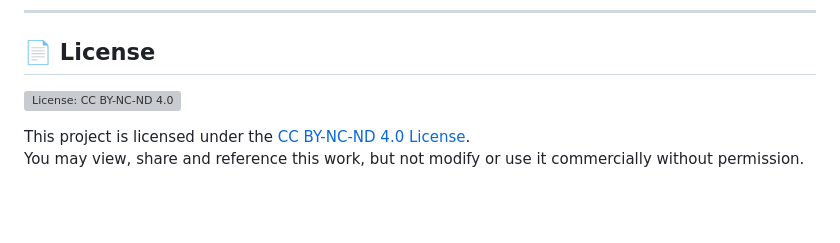
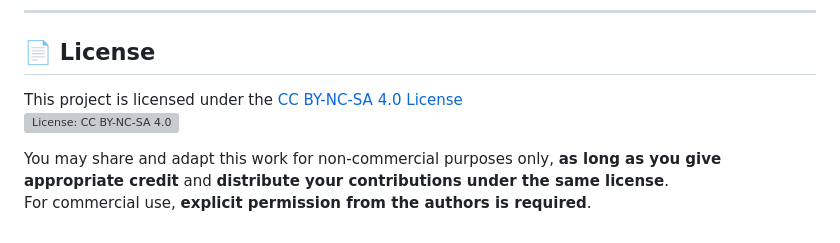
Before and after one commit to Marco210210/CityWander, a Markdown page: README.md, the part around the change. Drawn GitHub-style; blank space fills up the shorter version; grey boxes are pictures that could not be loaded.

```diff
--- a/README.md
+++ b/README.md
@@ -222,7 +222,8 @@ Simply download the APK, enable installation from unknown sources in your Androi
 
 ## 📄 License
 
-[![License: CC BY-NC-ND 4.0](https://licensebuttons.net/l/by-nc-nd/4.0/88x31.png)](https://creativecommons.org/licenses/by-nc-nd/4.0/)
+This project is licensed under the [CC BY-NC-SA 4.0 License](https://creativecommons.org/licenses/by-nc-sa/4.0/)
+[![License: CC BY-NC-SA 4.0](https://licensebuttons.net/l/by-nc-sa/4.0/88x31.png)](https://creativecommons.org/licenses/by-nc-sa/4.0/)
 
-This project is licensed under the [CC BY-NC-ND 4.0 License](https://creativecommons.org/licenses/by-nc-nd/4.0/).
-You may view, share and reference this work, but not modify or use it commercially without permission.
+You may share and adapt this work for non-commercial purposes only, **as long as you give appropriate credit** and **distribute your contributions under the same license**.
+For commercial use, **explicit permission from the authors is required**.
```
